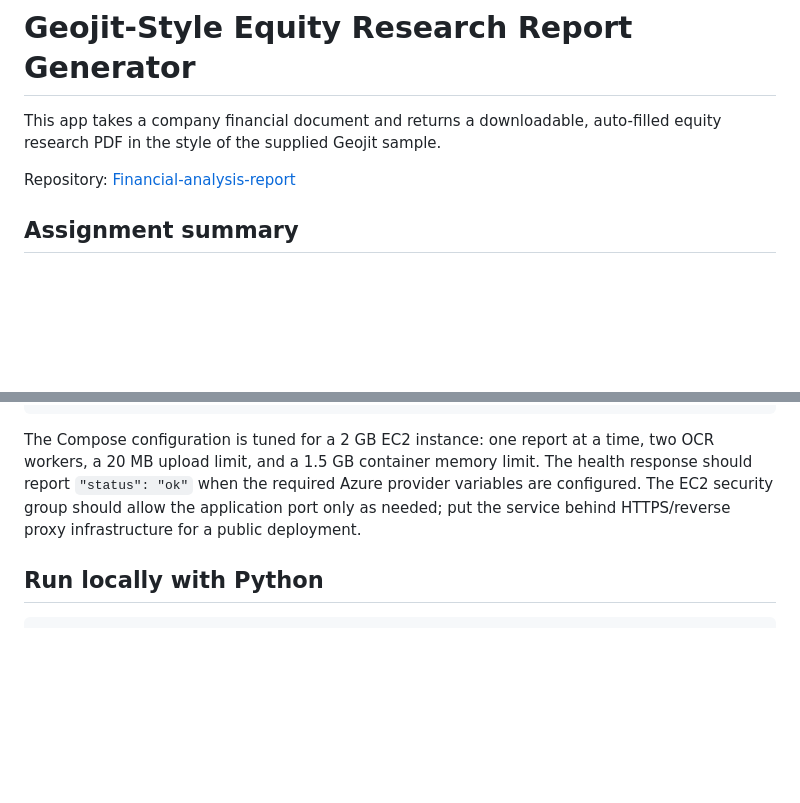
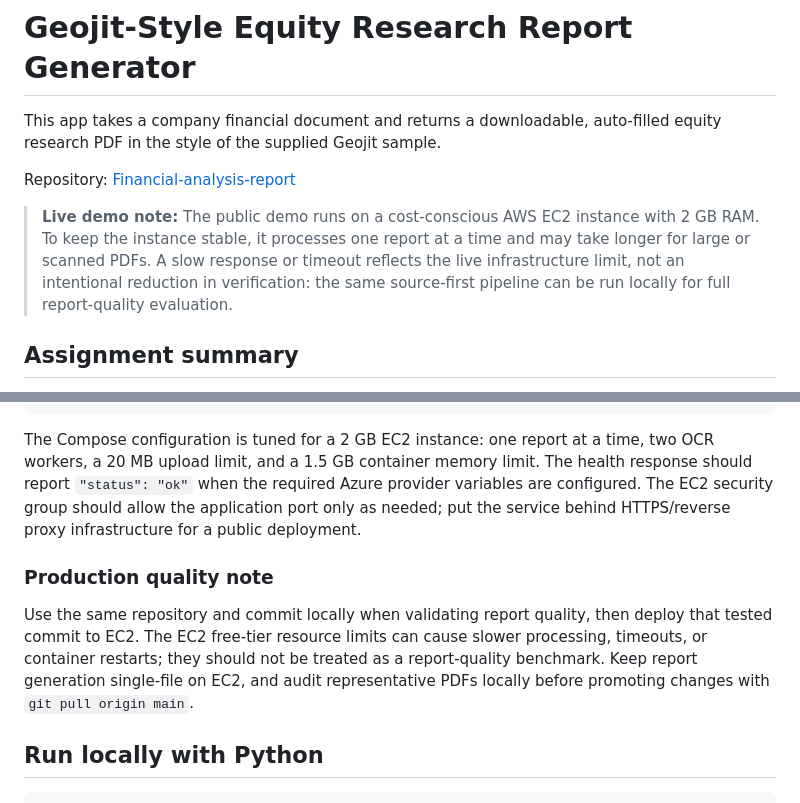
Before and after one commit to Ayushburde06/Financial-analysis-report, a Markdown page: README.md, 2 parts joined by grey strips. GitHub-like rendering; blank space fills up the shorter version.

Commit message:
Add live demo infrastructure note

````diff
--- a/README.md
+++ b/README.md
@@ -3,6 +3,8 @@
 This app takes a company financial document and returns a downloadable, auto-filled equity research PDF in the style of the supplied Geojit sample.
 
 Repository: [Financial-analysis-report](https://github.com/Ayushburde06/Financial-analysis-report)
+
+> **Live demo note:** The public demo runs on a cost-conscious AWS EC2 instance with 2 GB RAM. To keep the instance stable, it processes one report at a time and may take longer for large or scanned PDFs. A slow response or timeout reflects the live infrastructure limit, not an intentional reduction in verification: the same source-first pipeline can be run locally for full report-quality evaluation.
 
 ## Assignment summary
 
@@ -116,6 +118,10 @@ docker compose logs --tail=100 web
 
 The Compose configuration is tuned for a 2 GB EC2 instance: one report at a time, two OCR workers, a 20 MB upload limit, and a 1.5 GB container memory limit. The health response should report `"status": "ok"` when the required Azure provider variables are configured. The EC2 security group should allow the application port only as needed; put the service behind HTTPS/reverse proxy infrastructure for a public deployment.
 
+### Production quality note
+
+Use the same repository and commit locally when validating report quality, then deploy that tested commit to EC2. The EC2 free-tier resource limits can cause slower processing, timeouts, or container restarts; they should not be treated as a report-quality benchmark. Keep report generation single-file on EC2, and audit representative PDFs locally before promoting changes with `git pull origin main`.
+
 ## Run locally with Python
 
 ```bash
````
